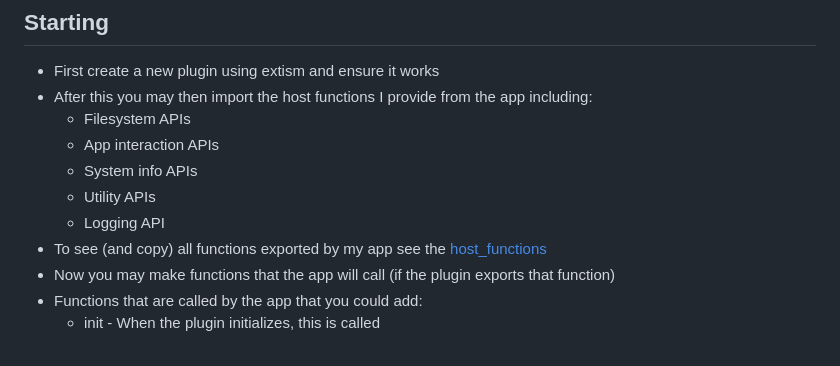
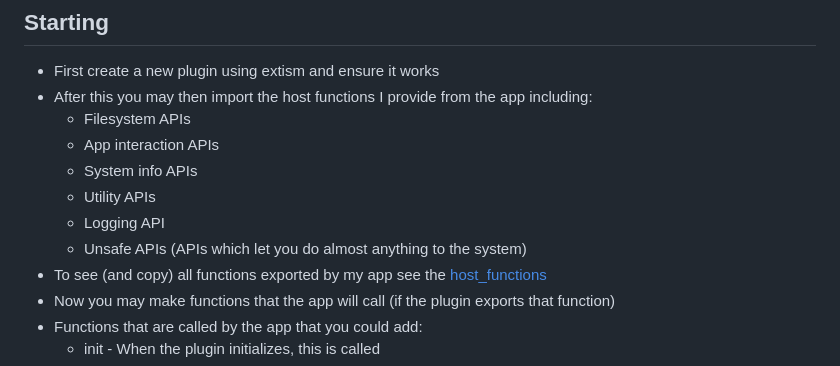
Before and after one commit to ChaosTheChaotic/Adiman, a Markdown page: PLUGINS.md, the part around the change. Drawn GitHub-style.

```diff
--- a/PLUGINS.md
+++ b/PLUGINS.md
@@ -25,6 +25,7 @@ You may develop plugins in any language that [extism](https://github.com/extism/
     - System info APIs
     - Utility APIs
     - Logging API
+    - Unsafe APIs (APIs which let you do almost anything to the system)
 - To see (and copy) all functions exported by my app see the [host_functions](host_functions.rs)
 - Now you may make functions that the app will call (if the plugin exports that function)
 - Functions that are called by the app that you could add:
```
